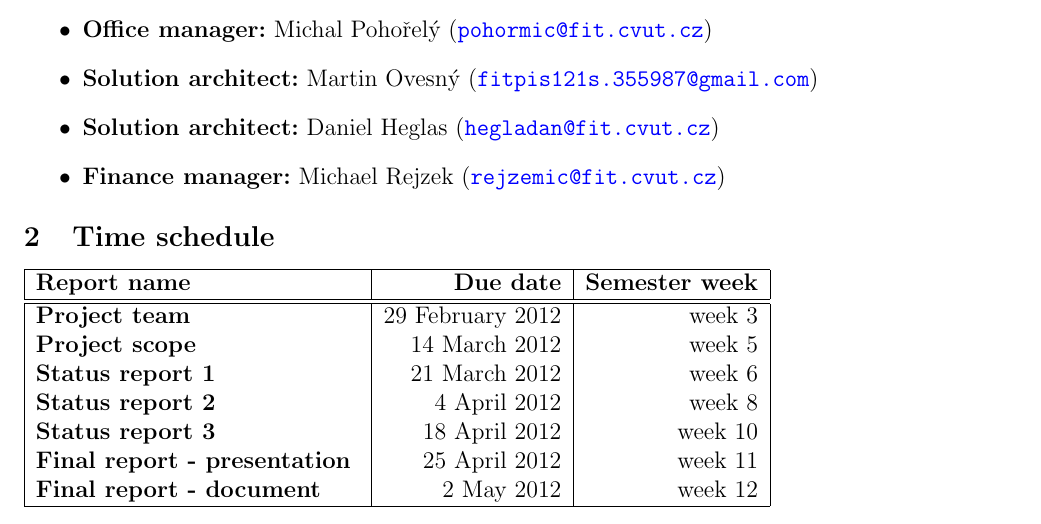
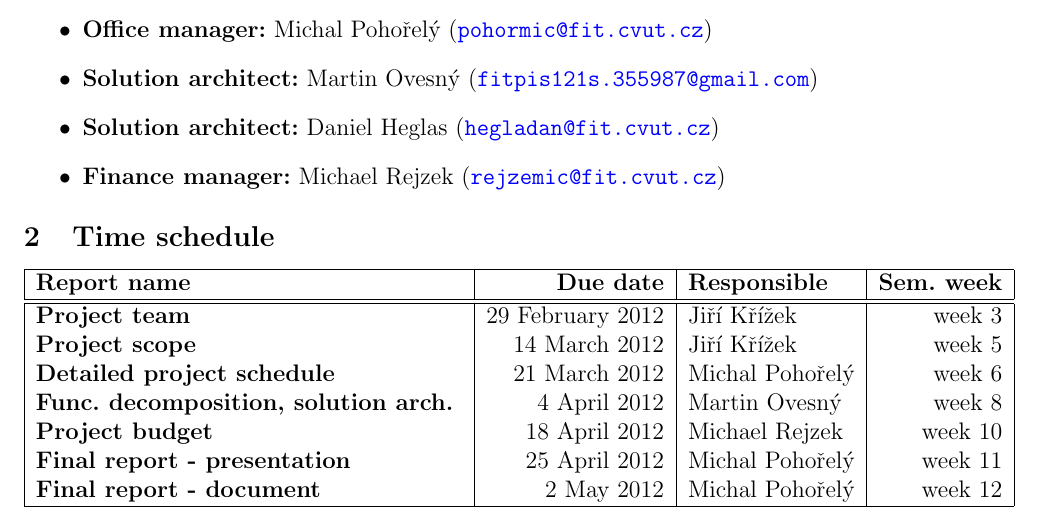
Before and after one commit to hegladan/MI-PIS-project, a LaTeX document (01_project-team_W3/01_project-team.tex): part of the page, cut so that both start at the same text. Compiled offline with pdfLaTeX.

Commit message:
Pridani sloupecku "Responsible"

```diff
--- a/01_project-team_W3/01_project-team.tex
+++ b/01_project-team_W3/01_project-team.tex
@@ -47,18 +47,18 @@
 
 \section{Time schedule}
 
-\begin{tabular}{|l|r|r|}
+\begin{tabular}{|l|r|l|r|}
 \hline
-\bf{Report name} & \bf{Due date} & \bf{Semester week} \\
+\bf{Report name} & \bf{Due date} & \bf{Responsible} & \bf{Sem. week} \\
 \hline
 \hline
-{\bf Project team                } & 29 February 2012 & week 3 \\
-{\bf Project scope               } & 14 March 2012 & week 5 \\
-{\bf Status report 1             } & 21 March 2012 & week 6 \\
-{\bf Status report 2             } & 4 April 2012 & week 8 \\
-{\bf Status report 3             } & 18 April 2012 & week 10 \\
-{\bf Final report - presentation } & 25 April 2012 & week 11 \\
-{\bf Final report - document     } & 2 May 2012 & week 12 \\
+{\bf Project team                } & 29 February 2012 & Jiří Křížek & week 3 \\
+{\bf Project scope               } & 14 March 2012 & Jiří Křížek & week 5 \\
+{\bf Detailed project schedule } & 21 March 2012 & Michal Pohořelý & week 6 \\
+{\bf Func. decomposition, solution arch. } & 4 April 2012 & Martin Ovesný & week 8 \\
+{\bf Project budget } & 18 April 2012 & Michael Rejzek & week 10 \\
+{\bf Final report - presentation } & 25 April 2012 & Michal Pohořelý & week 11 \\
+{\bf Final report - document     } & 2 May 2012 & Michal Pohořelý & week 12 \\
 \hline
 \end{tabular}
 
```
Also changed, not shown: 01_project-team_W3/01_project-team.pdf.
